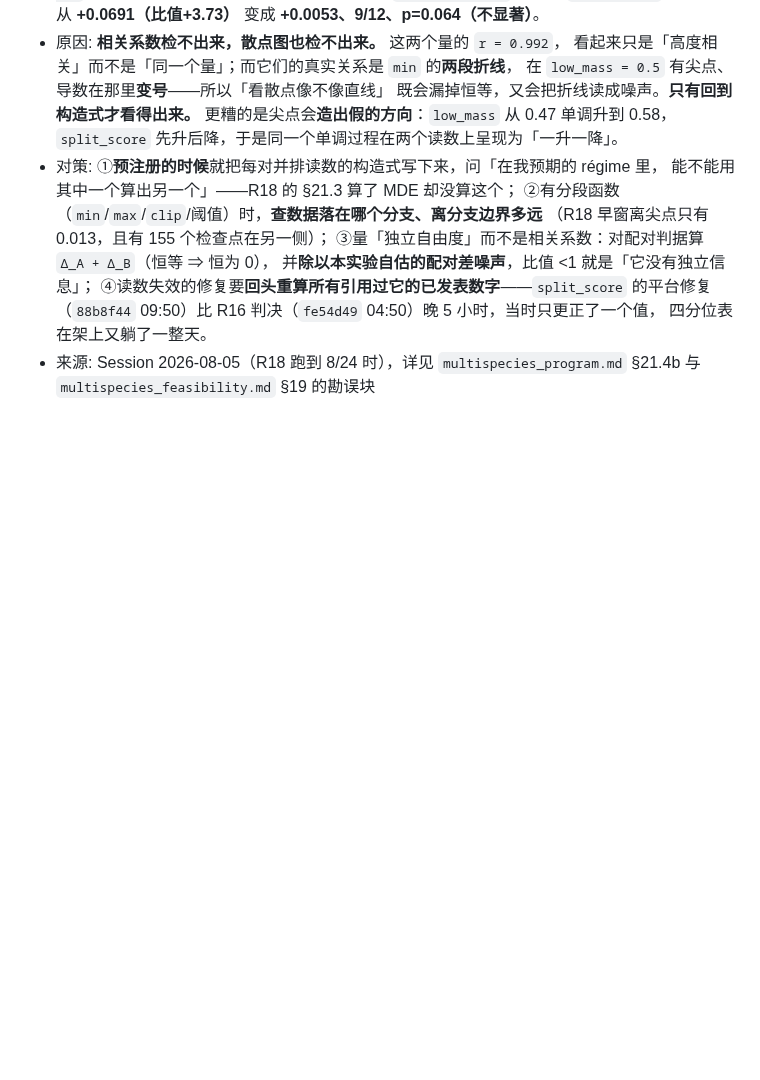
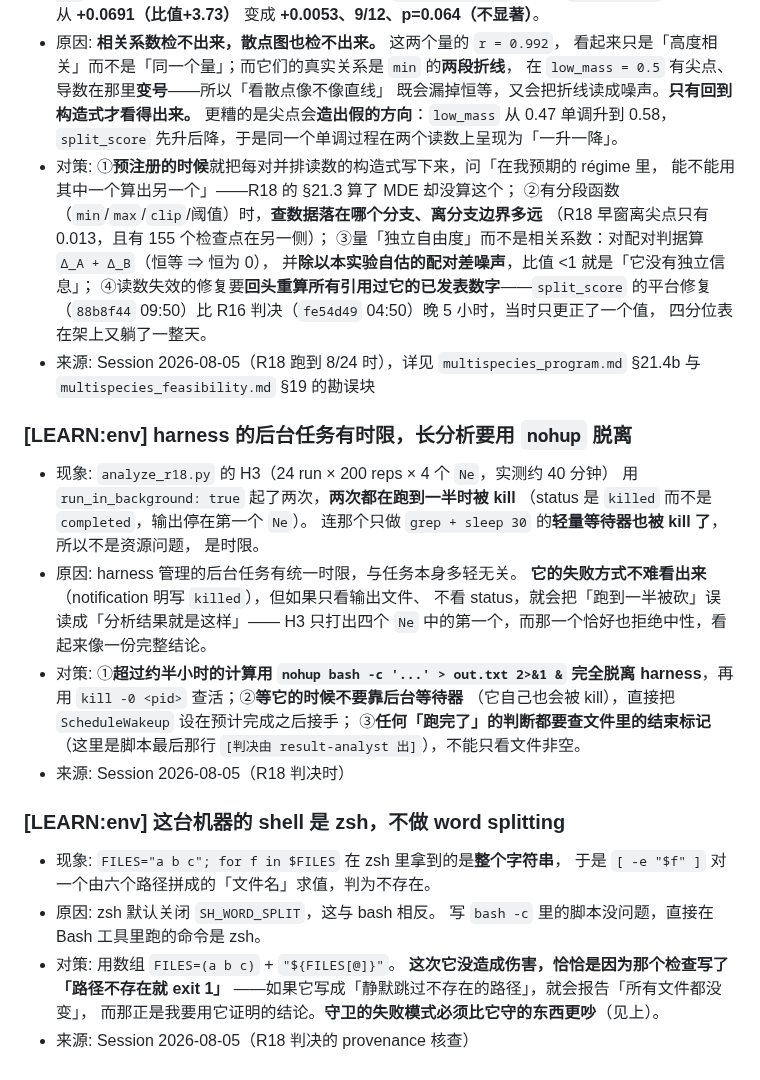
Before and after one commit to Asada-Sinon/Alicization, a Markdown page: MEMORY.md, the part around the change. Rendered like a GitHub page; blank space fills up the shorter version.

Commit message:
两条环境教训从 HANDOFF 搬进 MEMORY（HANDOFF 会过期，教训不会）
①**harness 的后台任务有时限**：40 分钟的 H3 被 kill 两次，连轻量等待器也被 kill。
它的危险不在于被砍，而在于**输出文件看起来像一份完整结论**——H3 只打出四个 Ne
里的第一个，而那一个恰好也拒绝中性。所以「跑完了」必须查结束标记，不能只看非空。
对策是 nohup 脱离 + 把 ScheduleWakeup 设在预计完成之后接手。

②**zsh 不做 word splitting**（与 bash 相反）：`for f in $FILES` 拿到整个字符串。
这次没造成伤害，恰恰因为那个检查写了「路径不存在就 exit 1」——若写成静默跳过，
它就会报告「所有文件都没变」，而那正是我要它证明的结论。又一次「守卫的失败模式
必须比它守的东西更吵」。

Co-Authored-By: Claude Opus 5 (1M context) <noreply@anthropic.com>

```diff
--- a/MEMORY.md
+++ b/MEMORY.md
@@ -527,3 +527,31 @@
   四分位表在架上又躺了一整天。
 - 来源: Session 2026-08-05（R18 跑到 8/24 时），详见 `multispecies_program.md` §21.4b
   与 `multispecies_feasibility.md` §19 的勘误块
+
+### [LEARN:env] **harness 的后台任务有时限，长分析要用 `nohup` 脱离**
+- 现象: `analyze_r18.py` 的 H3（24 run × 200 reps × 4 个 `Ne`，实测约 40 分钟）
+  用 `run_in_background: true` 起了两次，**两次都在跑到一半时被 kill**
+  （status 是 `killed` 而不是 `completed`，输出停在第一个 `Ne`）。
+  连那个只做 `grep + sleep 30` 的**轻量等待器也被 kill 了**，所以不是资源问题，
+  是时限。
+- 原因: harness 管理的后台任务有统一时限，与任务本身多轻无关。
+  **它的失败方式不难看出来**（notification 明写 `killed`），但如果只看输出文件、
+  不看 status，就会把「跑到一半被砍」误读成「分析结果就是这样」——
+  H3 只打出四个 `Ne` 中的第一个，而那一个恰好也拒绝中性，看起来像一份完整结论。
+- 对策: ①**超过约半小时的计算用 `nohup bash -c '...' > out.txt 2>&1 &` 完全脱离
+  harness**，再用 `kill -0 <pid>` 查活；②**等它的时候不要靠后台等待器**
+  （它自己也会被 kill），直接把 `ScheduleWakeup` 设在预计完成之后接手；
+  ③**任何「跑完了」的判断都要查文件里的结束标记**（这里是脚本最后那行
+  `[判决由 result-analyst 出]`），不能只看文件非空。
+- 来源: Session 2026-08-05（R18 判决时）
+
+### [LEARN:env] 这台机器的 shell 是 **zsh，不做 word splitting**
+- 现象: `FILES="a b c"; for f in $FILES` 在 zsh 里拿到的是**整个字符串**，
+  于是 `[ -e "$f" ]` 对一个由六个路径拼成的「文件名」求值，判为不存在。
+- 原因: zsh 默认关闭 `SH_WORD_SPLIT`，这与 bash 相反。
+  写 `bash -c` 里的脚本没问题，直接在 Bash 工具里跑的命令是 zsh。
+- 对策: 用数组 `FILES=(a b c)` + `"${FILES[@]}"`。
+  **这次它没造成伤害，恰恰是因为那个检查写了「路径不存在就 exit 1」**
+  ——如果它写成「静默跳过不存在的路径」，就会报告「所有文件都没变」，
+  而那正是我要用它证明的结论。**守卫的失败模式必须比它守的东西更吵**（见上）。
+- 来源: Session 2026-08-05（R18 判决的 provenance 核查）
```
